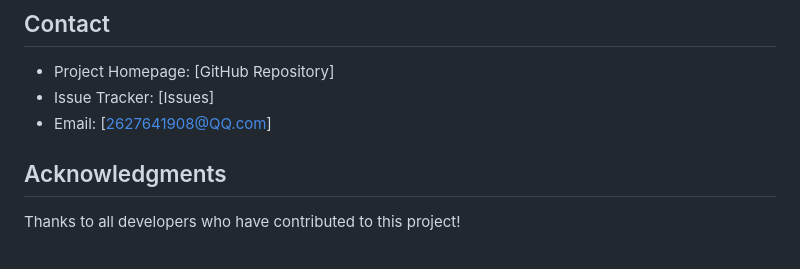
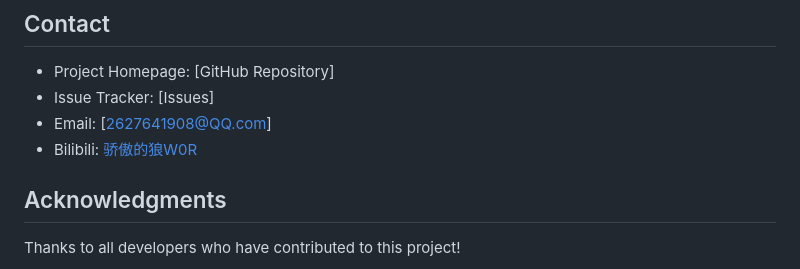
Before and after one commit to monologue82/smart-classroom, a Markdown page: README.md, the part around the change. GitHub-like rendering.

Commit message:
Add Bilibili homepage link

```diff
--- a/README.md
+++ b/README.md
@@ -207,6 +207,7 @@ This project is licensed under the MIT License - see the [LICENSE](LICENSE) file
 - Project Homepage: [GitHub Repository]
 - Issue Tracker: [Issues]
 - Email: [2627641908@QQ.com]
+- Bilibili: [骄傲的狼W0R](https://space.bilibili.com/1741551557)
 
 ## Acknowledgments
 
```
Also changed, not shown: README-CN.md (+2 -1 lines).
